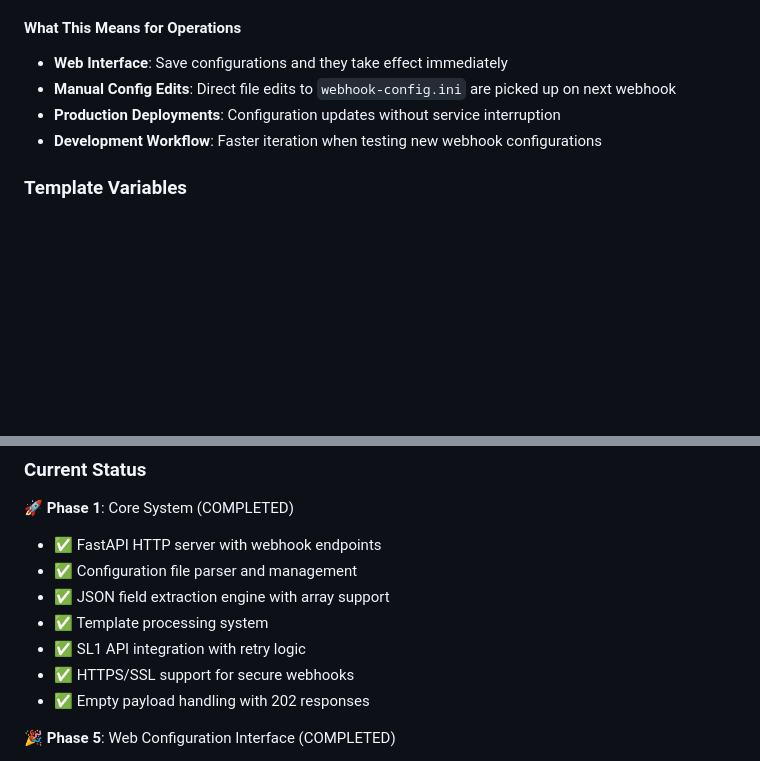
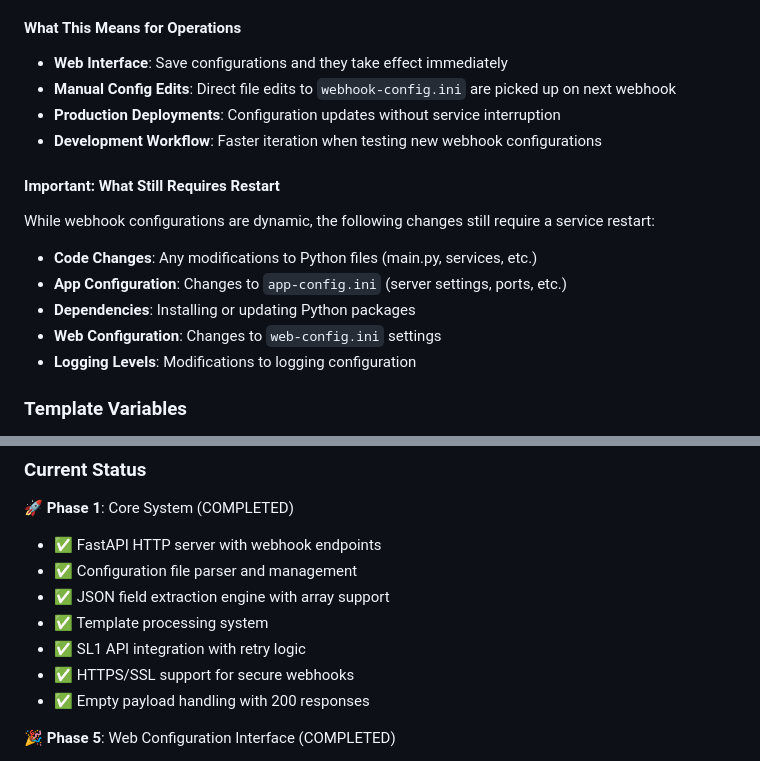
Before and after one commit to rudipoppes/GenHook, a Markdown page: CLAUDE.md, 2 parts joined by grey strips. Drawn GitHub-style; blank space fills up the shorter version.

Commit message:
docs: Update documentation for recent changes
- Fix empty payload response code (202 → 200)
- Add clarification about what changes require restart vs dynamic loading
- Document that only webhook configurations are dynamically loaded
- List what still requires service restart (code, app config, dependencies)

🤖 Generated with [Claude Code](https://claude.ai/code)

Co-Authored-By: Claude <noreply@anthropic.com>

```diff
--- a/CLAUDE.md
+++ b/CLAUDE.md
@@ -216,6 +216,14 @@ GenHook implements **dynamic configuration loading** - configuration changes tak
 - **Production Deployments**: Configuration updates without service interruption
 - **Development Workflow**: Faster iteration when testing new webhook configurations
 
+#### Important: What Still Requires Restart
+While webhook configurations are dynamic, the following changes still require a service restart:
+- **Code Changes**: Any modifications to Python files (main.py, services, etc.)
+- **App Configuration**: Changes to `app-config.ini` (server settings, ports, etc.)
+- **Dependencies**: Installing or updating Python packages
+- **Web Configuration**: Changes to `web-config.ini` settings
+- **Logging Levels**: Modifications to logging configuration
+
 ### Template Variables
 - **Simple Substitution**: `$field_name$`
 - **Nested Access**: `$object.subfield$`
@@ -302,7 +310,7 @@ log_rotation = daily
 - ✅ Template processing system
 - ✅ SL1 API integration with retry logic
 - ✅ HTTPS/SSL support for secure webhooks
-- ✅ Empty payload handling with 202 responses
+- ✅ Empty payload handling with 200 responses
 
 🎉 **Phase 5**: Web Configuration Interface (COMPLETED)
 - ✅ 3-step configuration wizard (payload analysis, field selection, template building)
```
